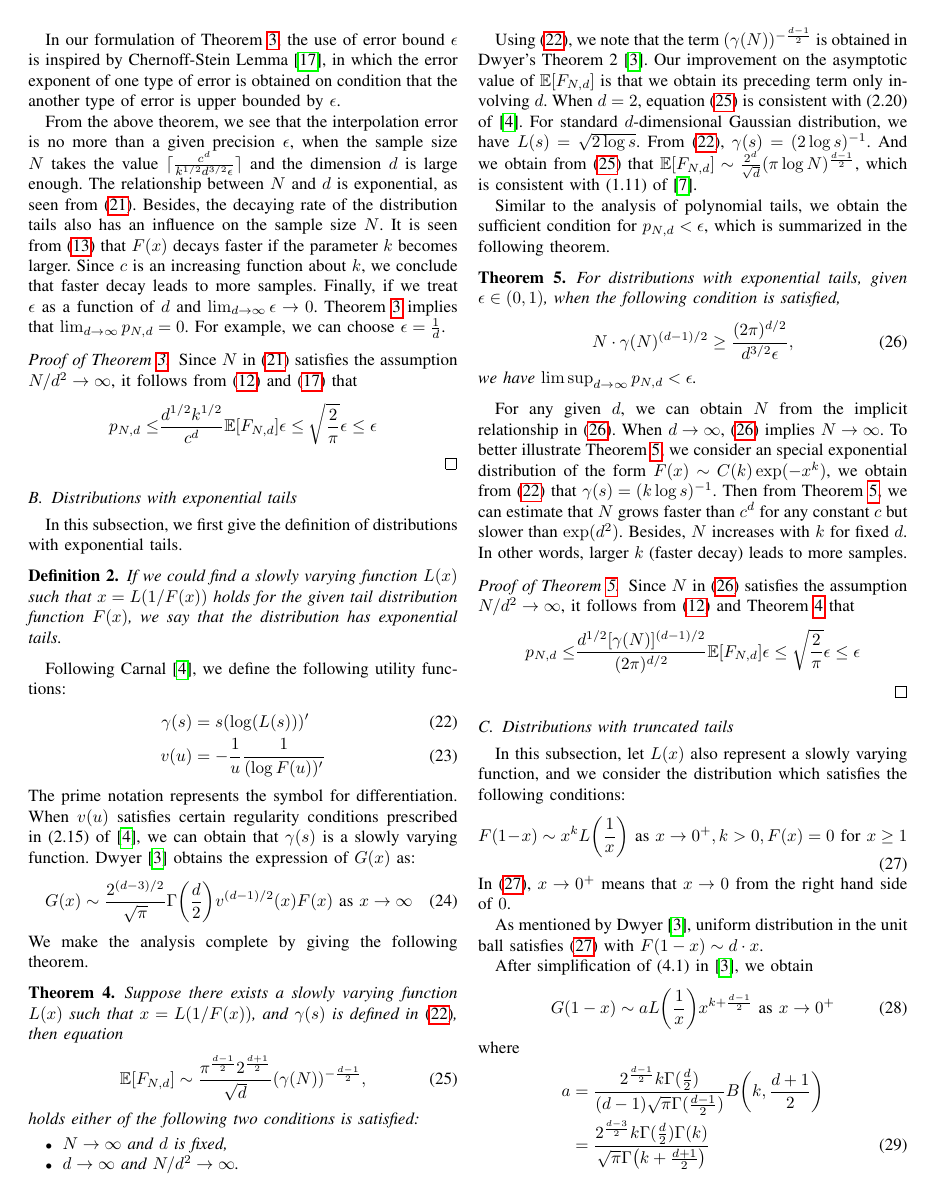
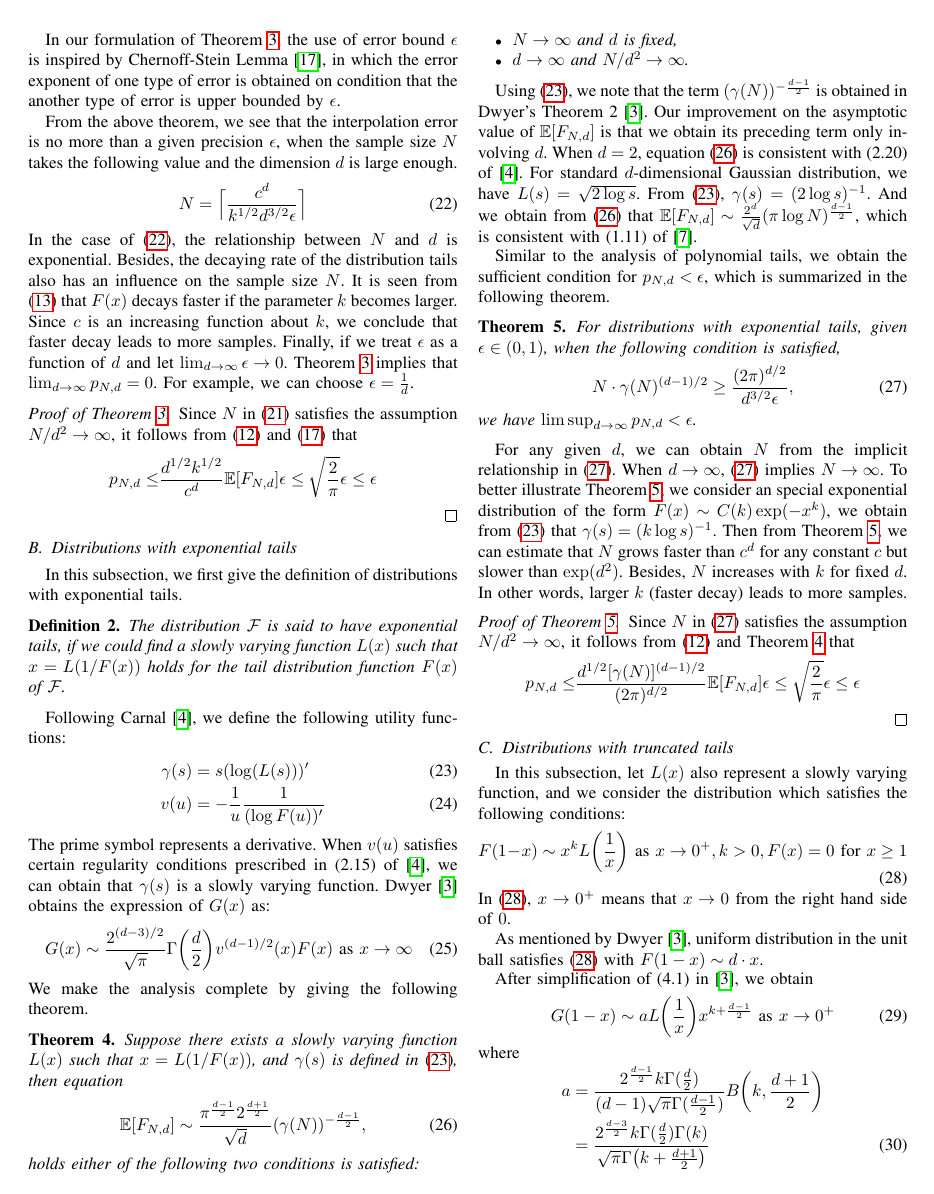
Before and after one commit to zhaofeng-shu33/convex_hull_submission, a LaTeX paper (template_isit23.tex): page 4 of 10. Compiled offline with pdfLaTeX.

Commit message:
revise paper

```diff
--- a/template_isit23.tex
+++ b/template_isit23.tex
@@ -511,15 +511,18 @@ the use of error bound $\epsilon$ is inspired by Chernoff-Stein Lemma \cite{cove
 in which the error exponent of one type of error is obtained on condition that the another type of error is upper bounded by $\epsilon$.
 
 From the above theorem, we see that the interpolation error is no more than a given precision $\epsilon$,
-when the sample size $N$ takes the value $\lceil \frac{c^d}{k^{1/2}d^{3/2} \epsilon}\rceil$
+when the sample size $N$ takes the following value
 and the dimension $d$ is large enough.
-The relationship between $N$ and $d$ is exponential, as seen from \eqref{eq:N_c_d_3_2}.
+\begin{equation}\label{eq:N_special_note}
+   N = \Big\lceil \frac{c^d}{k^{1/2}d^{3/2} \epsilon} \Big\rceil
+\end{equation}
+In the case of \eqref{eq:N_special_note}, the relationship between $N$ and $d$ is exponential.
 Besides, the decaying rate of the distribution tails also has an influence on the sample size $N$.
 It is seen from \eqref{eq:F_poly_tail} that $F(x)$ decays faster if the parameter $k$
 becomes larger.
 Since $c$ is an increasing function about $k$,
 we conclude that faster decay leads to more samples.
-Finally, if we treat $\epsilon$ as a function of $d$ and $\lim_{d\to\infty}\epsilon \to 0$.
+Finally, if we treat $\epsilon$ as a function of $d$ and let $\lim_{d\to\infty}\epsilon \to 0$.
 Theorem \ref{thm:poly_tail_sample_complexity} implies that $\lim_{d\to\infty} p_{N,d} = 0$.
 For example, we can choose $\epsilon=\frac{1}{d}$.
 
@@ -540,10 +543,10 @@ p_{N,d} \leq &\frac{d^{1/2}k^{1/2}}{c^d} \E[F_{N,d}]\epsilon
 \subsection{Distributions with exponential tails}
 In this subsection, we first give the definition of distributions with exponential tails.
 \begin{definition}
-  If we could find
-  a slowly varying function $L(x)$ such that
-  $x = L(1/F(x))$ holds for the given tail distribution function $F(x)$,
-  we say that the distribution has exponential tails.
+ The distribution $\mathcal{F}$ is said to have exponential tails,
+ if we could find
+ a slowly varying function $L(x)$ such that
+ $x = L(1/F(x))$ holds for the tail distribution function $F(x)$ of $\mathcal{F}$.
 \end{definition}
 Following Carnal \cite{carnal1970konvexe},
 we define the following utility functions:
@@ -551,7 +554,7 @@ we define the following utility functions:
      \gamma(s) & = s (\log (L(s)))' \label{eq:epsilon_s}\\
      v(u) &= -\frac{1}{u} \frac{1}{(\log F(u))'}
 \end{align}
-The prime notation represents the symbol for differentiation. When $v(u)$ satisfies
+The prime symbol represents a derivative. When $v(u)$ satisfies
 certain regularity conditions prescribed in (2.15) of \cite{carnal1970konvexe},
 we can obtain that $\gamma(s)$ is a slowly varying function.
 Dwyer \cite{dwyer1991convex} obtains the expression of $G(x)$ as:
```
Also changed, not shown: template_isit23.tex (4 more changed lines).
